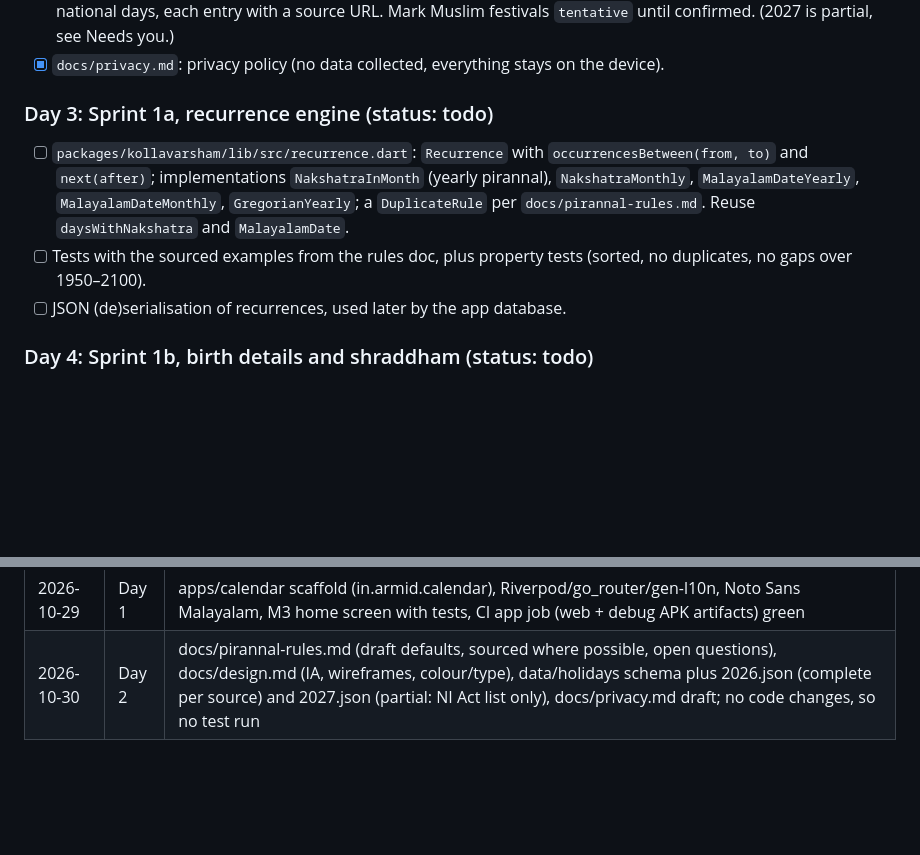
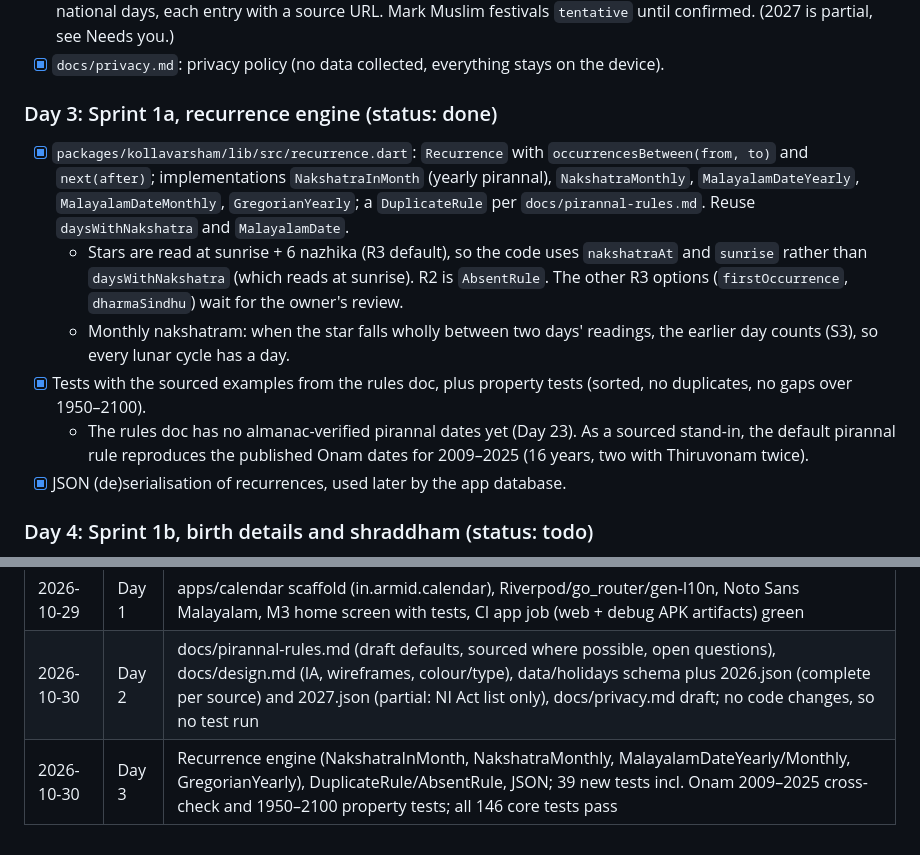
Before and after one commit to midhunarmid/kollavarsham, a Markdown page: docs/progress.md, 2 parts joined by grey strips. Rendered like a GitHub page; blank space fills up the shorter version.

Commit message:
progress: Day 3 done
Co-Authored-By: Claude Opus 5.5 <noreply@anthropic.com>

```diff
--- a/docs/progress.md
+++ b/docs/progress.md
@@ -54,10 +54,13 @@ This file drives the daily automated build of the plan in [app-roadmap.md](app-r
 - [x] `data/holidays/` format (`schema.md`) plus `2026.json` and `2027.json` for Kerala Government public holidays and national days, each entry with a source URL. Mark Muslim festivals `tentative` until confirmed. (2027 is partial, see Needs you.)
 - [x] `docs/privacy.md`: privacy policy (no data collected, everything stays on the device).
 
-### Day 3: Sprint 1a, recurrence engine (status: todo)
-- [ ] `packages/kollavarsham/lib/src/recurrence.dart`: `Recurrence` with `occurrencesBetween(from, to)` and `next(after)`; implementations `NakshatraInMonth` (yearly pirannal), `NakshatraMonthly`, `MalayalamDateYearly`, `MalayalamDateMonthly`, `GregorianYearly`; a `DuplicateRule` per `docs/pirannal-rules.md`. Reuse `daysWithNakshatra` and `MalayalamDate`.
-- [ ] Tests with the sourced examples from the rules doc, plus property tests (sorted, no duplicates, no gaps over 1950–2100).
-- [ ] JSON (de)serialisation of recurrences, used later by the app database.
+### Day 3: Sprint 1a, recurrence engine (status: done)
+- [x] `packages/kollavarsham/lib/src/recurrence.dart`: `Recurrence` with `occurrencesBetween(from, to)` and `next(after)`; implementations `NakshatraInMonth` (yearly pirannal), `NakshatraMonthly`, `MalayalamDateYearly`, `MalayalamDateMonthly`, `GregorianYearly`; a `DuplicateRule` per `docs/pirannal-rules.md`. Reuse `daysWithNakshatra` and `MalayalamDate`.
+  - Stars are read at sunrise + 6 nazhika (R3 default), so the code uses `nakshatraAt` and `sunrise` rather than `daysWithNakshatra` (which reads at sunrise). R2 is `AbsentRule`. The other R3 options (`firstOccurrence`, `dharmaSindhu`) wait for the owner's review.
+  - Monthly nakshatram: when the star falls wholly between two days' readings, the earlier day counts (S3), so every lunar cycle has a day.
+- [x] Tests with the sourced examples from the rules doc, plus property tests (sorted, no duplicates, no gaps over 1950–2100).
+  - The rules doc has no almanac-verified pirannal dates yet (Day 23). As a sourced stand-in, the default pirannal rule reproduces the published Onam dates for 2009–2025 (16 years, two with Thiruvonam twice).
+- [x] JSON (de)serialisation of recurrences, used later by the app database.
 
 ### Day 4: Sprint 1b, birth details and shraddham (status: todo)
 - [ ] `BirthDetails.fromInstant(DateTime, {calendar})`: nakshatra with pada, rashi, Malayalam date, tithi; tests against known values.
@@ -164,3 +167,4 @@ This file drives the daily automated build of the plan in [app-roadmap.md](app-r
 |---|---|---|
 | 2026-10-29 | Day 1 | apps/calendar scaffold (in.armid.calendar), Riverpod/go_router/gen-l10n, Noto Sans Malayalam, M3 home screen with tests, CI app job (web + debug APK artifacts) green |
 | 2026-10-30 | Day 2 | docs/pirannal-rules.md (draft defaults, sourced where possible, open questions), docs/design.md (IA, wireframes, colour/type), data/holidays schema plus 2026.json (complete per source) and 2027.json (partial: NI Act list only), docs/privacy.md draft; no code changes, so no test run |
+| 2026-10-30 | Day 3 | Recurrence engine (NakshatraInMonth, NakshatraMonthly, MalayalamDateYearly/Monthly, GregorianYearly), DuplicateRule/AbsentRule, JSON; 39 new tests incl. Onam 2009–2025 cross-check and 1950–2100 property tests; all 146 core tests pass |
```
